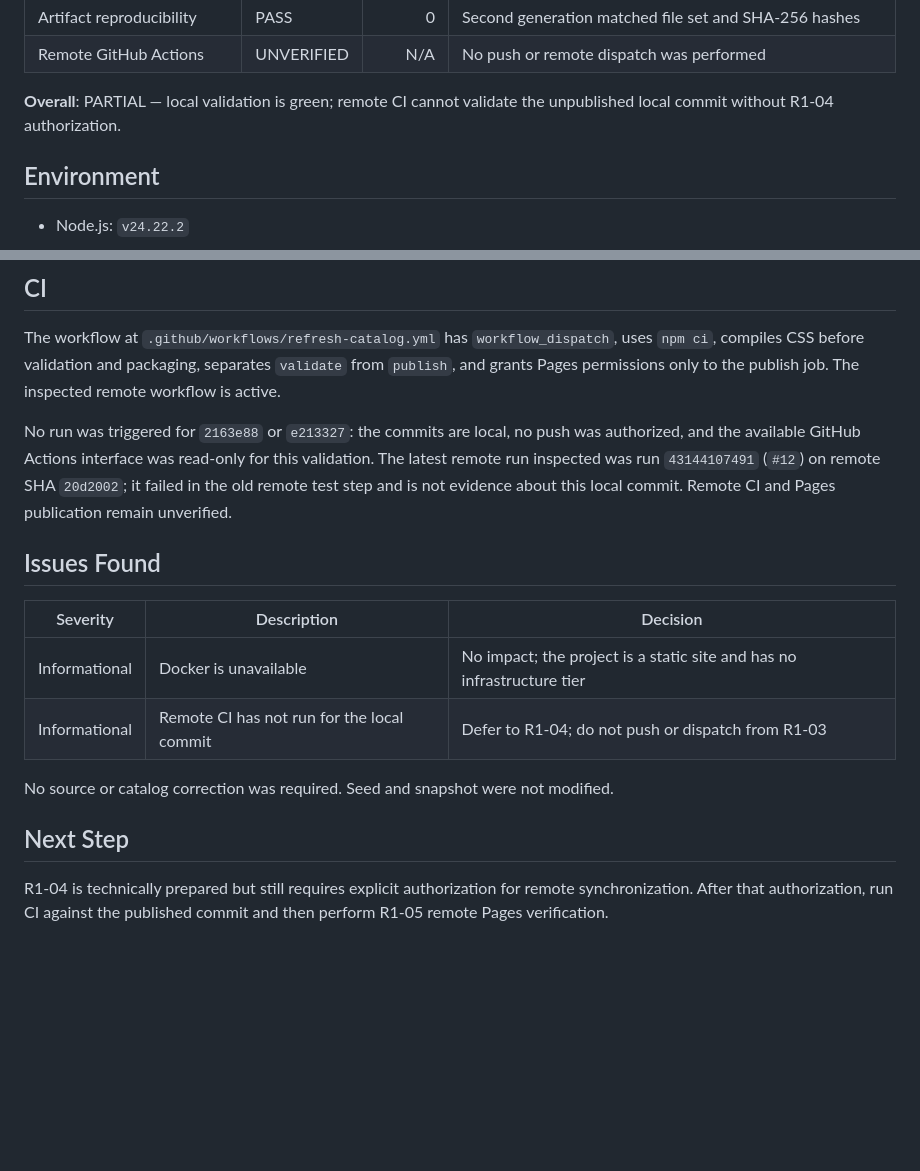
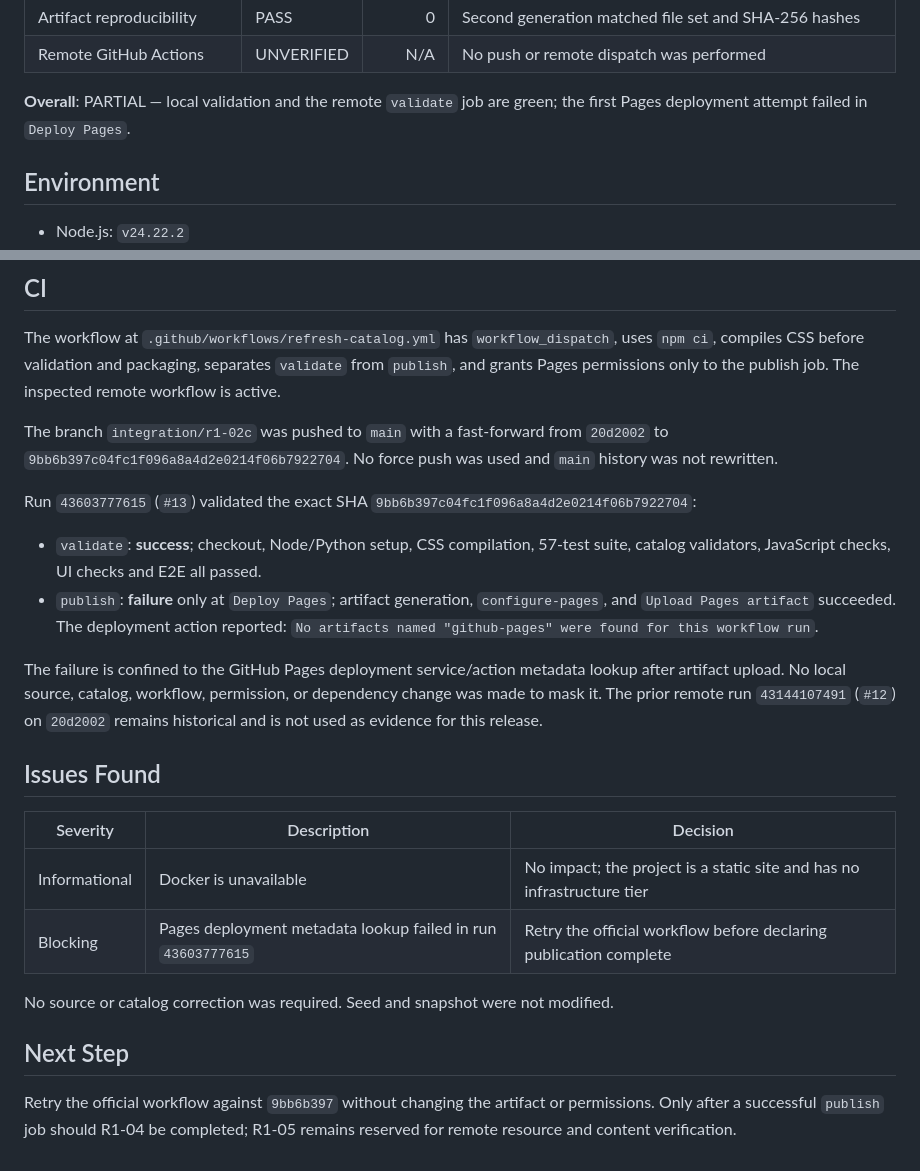
Before and after one commit to Blueisazul/WebRutaSistemas, a Markdown page: runtime-validation-report.md, 2 parts joined by grey strips. Drawn GitHub-style; blank space fills up the shorter version.

```diff
--- a/runtime-validation-report.md
+++ b/runtime-validation-report.md
@@ -20,8 +20,8 @@
 | Artifact reproducibility | PASS | 0 | Second generation matched file set and SHA-256 hashes |
 | Remote GitHub Actions | UNVERIFIED | N/A | No push or remote dispatch was performed |
 
-**Overall**: PARTIAL — local validation is green; remote CI cannot validate the
-unpublished local commit without R1-04 authorization.
+**Overall**: PARTIAL — local validation and the remote `validate` job are green;
+the first Pages deployment attempt failed in `Deploy Pages`.
 
 ## Environment
 
@@ -102,25 +102,39 @@ The workflow at `.github/workflows/refresh-catalog.yml` has
 packaging, separates `validate` from `publish`, and grants Pages permissions
 only to the publish job. The inspected remote workflow is active.
 
-No run was triggered for `2163e88` or `e213327`: the commits are local, no push
-was authorized, and the available GitHub Actions interface was read-only for
-this validation. The latest remote run inspected was run `43144107491`
-(`#12`) on remote SHA `20d2002`; it failed in the old remote test step and is
-not evidence about this local commit. Remote CI and Pages publication remain
-unverified.
+The branch `integration/r1-02c` was pushed to `main` with a fast-forward from
+`20d2002` to `9bb6b397c04fc1f096a8a4d2e0214f06b7922704`. No force push was
+used and `main` history was not rewritten.
+
+Run `43603777615` (`#13`) validated the exact SHA
+`9bb6b397c04fc1f096a8a4d2e0214f06b7922704`:
+
+- `validate`: **success**; checkout, Node/Python setup, CSS compilation,
+  57-test suite, catalog validators, JavaScript checks, UI checks and E2E all
+  passed.
+- `publish`: **failure** only at `Deploy Pages`; artifact generation,
+  `configure-pages`, and `Upload Pages artifact` succeeded. The deployment
+  action reported: `No artifacts named "github-pages" were found for this
+  workflow run`.
+
+The failure is confined to the GitHub Pages deployment service/action metadata
+lookup after artifact upload. No local source, catalog, workflow, permission,
+or dependency change was made to mask it. The prior remote run `43144107491`
+(`#12`) on `20d2002` remains historical and is not used as evidence for this
+release.
 
 ## Issues Found
 
 | Severity | Description | Decision |
 |---|---|---|
 | Informational | Docker is unavailable | No impact; the project is a static site and has no infrastructure tier |
-| Informational | Remote CI has not run for the local commit | Defer to R1-04; do not push or dispatch from R1-03 |
+| Blocking | Pages deployment metadata lookup failed in run `43603777615` | Retry the official workflow before declaring publication complete |
 
 No source or catalog correction was required. Seed and snapshot were not
 modified.
 
 ## Next Step
 
-R1-04 is technically prepared but still requires explicit authorization for
-remote synchronization. After that authorization, run CI against the published
-commit and then perform R1-05 remote Pages verification.
+Retry the official workflow against `9bb6b397` without changing the artifact or
+permissions. Only after a successful `publish` job should R1-04 be completed;
+R1-05 remains reserved for remote resource and content verification.
```
Also changed, not shown: Diseno-modelo-datos-arquitectura-piloto-2026-10-03.md (+23 -0 lines), README.md (+6 -5 lines).
